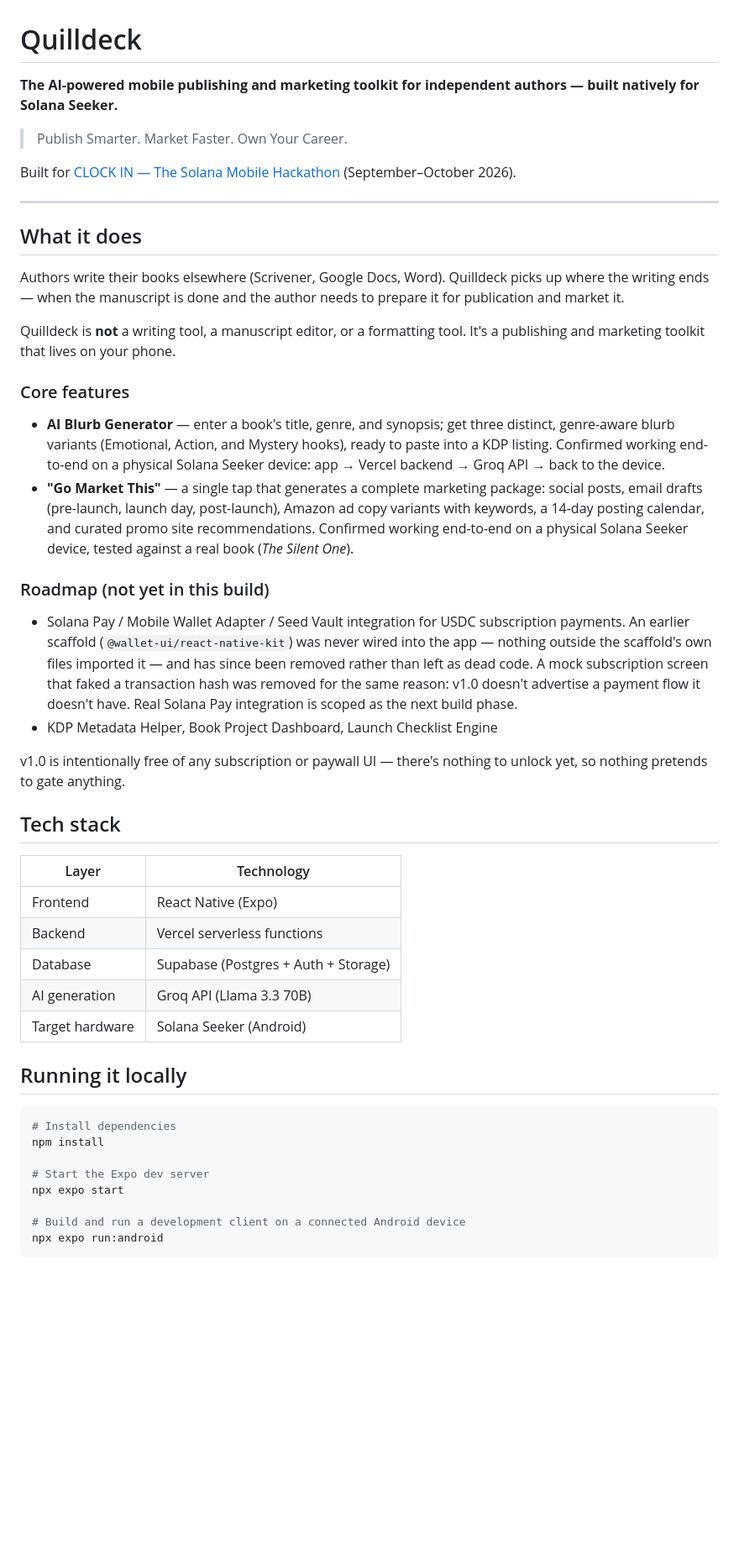
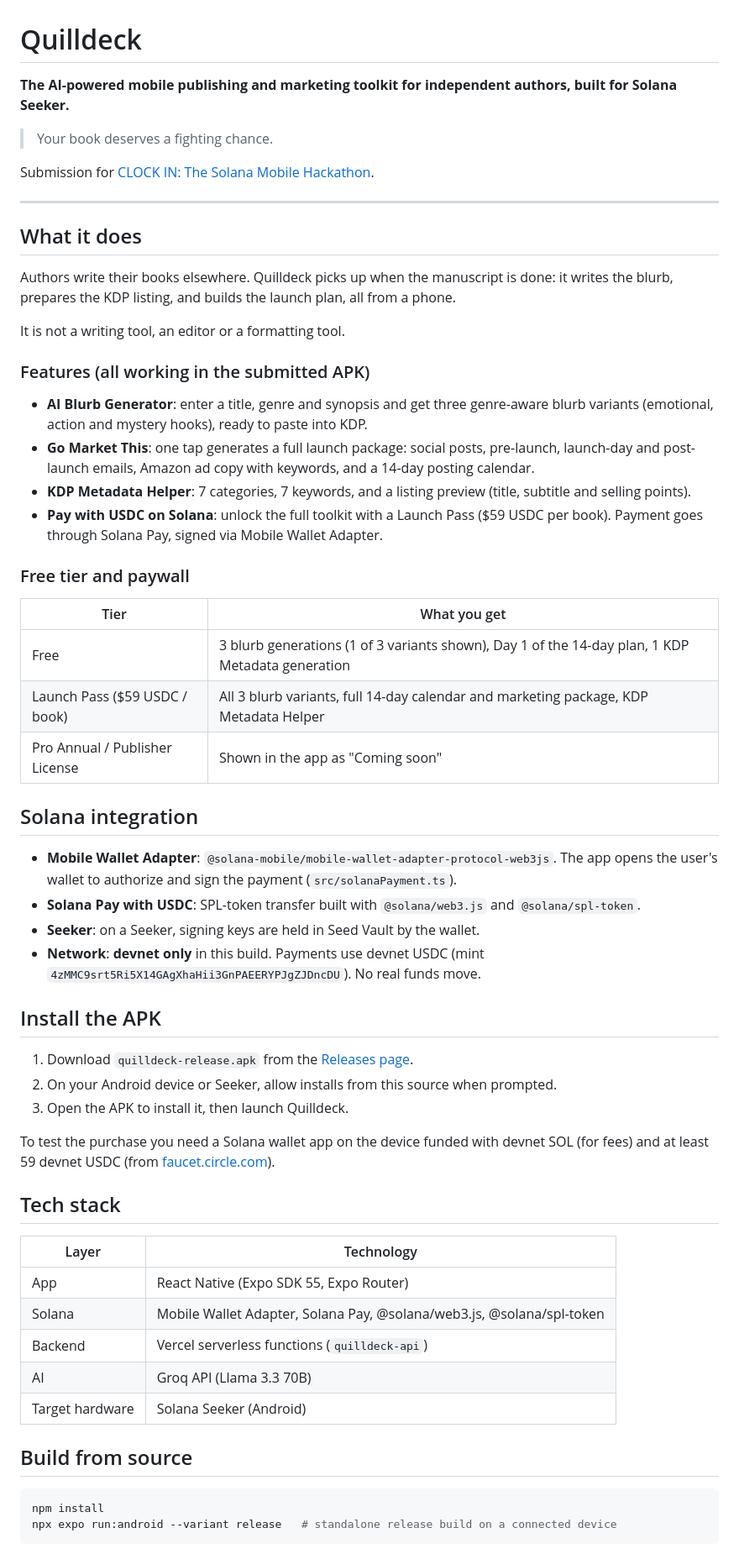
Before and after one commit to Quilldeck/quilldeck, a Markdown page: README.md, the part around one of its changes. Shown at 84% size. Drawn GitHub-style; blank space fills up the shorter version.

Commit message:
Update README for CLOCK IN submission: Solana Pay, MWA, KDP helper, install steps

````diff
--- a/README.md
+++ b/README.md
@@ -1,51 +1,63 @@
 # Quilldeck
 
-**The AI-powered mobile publishing and marketing toolkit for independent authors — built natively for Solana Seeker.**
+**The AI-powered mobile publishing and marketing toolkit for independent authors, built for Solana Seeker.**
 
-> Publish Smarter. Market Faster. Own Your Career.
+> Your book deserves a fighting chance.
 
-Built for [CLOCK IN — The Solana Mobile Hackathon](https://solanamobile.com/hackathon) (September–October 2026).
+Submission for [CLOCK IN: The Solana Mobile Hackathon](https://solanamobile.com/hackathon).
 
 ---
 
 ## What it does
 
-Authors write their books elsewhere (Scrivener, Google Docs, Word). Quilldeck picks up where the writing ends — when the manuscript is done and the author needs to prepare it for publication and market it.
+Authors write their books elsewhere. Quilldeck picks up when the manuscript is done: it writes the blurb, prepares the KDP listing, and builds the launch plan, all from a phone.
 
-Quilldeck is **not** a writing tool, a manuscript editor, or a formatting tool. It's a publishing and marketing toolkit that lives on your phone.
+It is not a writing tool, an editor or a formatting tool.
 
-### Core features
+### Features (all working in the submitted APK)
 
-- **AI Blurb Generator** — enter a book's title, genre, and synopsis; get three distinct, genre-aware blurb variants (Emotional, Action, and Mystery hooks), ready to paste into a KDP listing. Confirmed working end-to-end on a physical Solana Seeker device: app → Vercel backend → Groq API → back to the device.
-- **"Go Market This"** — a single tap that generates a complete marketing package: social posts, email drafts (pre-launch, launch day, post-launch), Amazon ad copy variants with keywords, a 14-day posting calendar, and curated promo site recommendations. Confirmed working end-to-end on a physical Solana Seeker device, tested against a real book (*The Silent One*).
+- **AI Blurb Generator**: enter a title, genre and synopsis and get three genre-aware blurb variants (emotional, action and mystery hooks), ready to paste into KDP.
+- **Go Market This**: one tap generates a full launch package: social posts, pre-launch, launch-day and post-launch emails, Amazon ad copy with keywords, and a 14-day posting calendar.
+- **KDP Metadata Helper**: 7 categories, 7 keywords, and a listing preview (title, subtitle and selling points).
+- **Pay with USDC on Solana**: unlock the full toolkit with a Launch Pass ($59 USDC per book). Payment goes through Solana Pay, signed via Mobile Wallet Adapter.
 
-### Roadmap (not yet in this build)
+### Free tier and paywall
 
-- Solana Pay / Mobile Wallet Adapter / Seed Vault integration for USDC subscription payments. An earlier scaffold (`@wallet-ui/react-native-kit`) was never wired into the app — nothing outside the scaffold's own files imported it — and has since been removed rather than left as dead code. A mock subscription screen that faked a transaction hash was removed for the same reason: v1.0 doesn't advertise a payment flow it doesn't have. Real Solana Pay integration is scoped as the next build phase.
-- KDP Metadata Helper, Book Project Dashboard, Launch Checklist Engine
+| Tier | What you get |
+|---|---|
+| Free | 3 blurb generations (1 of 3 variants shown), Day 1 of the 14-day plan, 1 KDP Metadata generation |
+| Launch Pass ($59 USDC / book) | All 3 blurb variants, full 14-day calendar and marketing package, KDP Metadata Helper |
+| Pro Annual / Publisher License | Shown in the app as "Coming soon" |
 
-v1.0 is intentionally free of any subscription or paywall UI — there's nothing to unlock yet, so nothing pretends to gate anything.
+## Solana integration
+
+- **Mobile Wallet Adapter**: `@solana-mobile/mobile-wallet-adapter-protocol-web3js`. The app opens the user's wallet to authorize and sign the payment (`src/solanaPayment.ts`).
+- **Solana Pay with USDC**: SPL-token transfer built with `@solana/web3.js` and `@solana/spl-token`.
+- **Seeker**: on a Seeker, signing keys are held in Seed Vault by the wallet.
+- **Network**: **devnet only** in this build. Payments use devnet USDC (mint `4zMMC9srt5Ri5X14GAgXhaHii3GnPAEERYPJgZJDncDU`). No real funds move.
+
+## Install the APK
+
+1. Download `quilldeck-release.apk` from the [Releases page](https://github.com/Quilldeck/quilldeck/releases).
+2. On your Android device or Seeker, allow installs from this source when prompted.
+3. Open the APK to install it, then launch Quilldeck.
+
+To test the purchase you need a Solana wallet app on the device funded with devnet SOL (for fees) and at least 59 devnet USDC (from [faucet.circle.com](https://faucet.circle.com)).
 
 ## Tech stack
 
 | Layer | Technology |
 |---|---|
-| Frontend | React Native (Expo) |
-| Backend | Vercel serverless functions |
-| Database | Supabase (Postgres + Auth + Storage) |
-| AI generation | Groq API (Llama 3.3 70B) |
+| App | React Native (Expo SDK 55, Expo Router) |
+| Solana | Mobile Wallet Adapter, Solana Pay, @solana/web3.js, @solana/spl-token |
+| Backend | Vercel serverless functions (`quilldeck-api`) |
+| AI | Groq API (Llama 3.3 70B) |
 | Target hardware | Solana Seeker (Android) |
 
-## Running it locally
+## Build from source
 
 ```bash
-# Install dependencies
 npm install
-
-# Start the Expo dev server
-npx expo start
-
-# Build and run a development client on a connected Android device
-npx expo run:android
+npx expo run:android --variant release   # standalone release build on a connected device
 ```
 
````
Also changed, not shown: other parts of README.md (+15 -10 lines).
